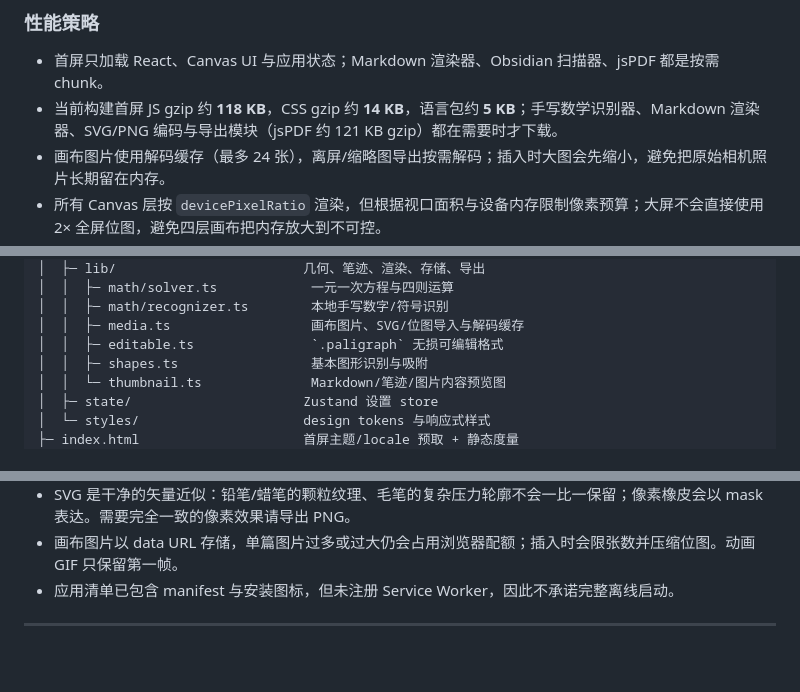
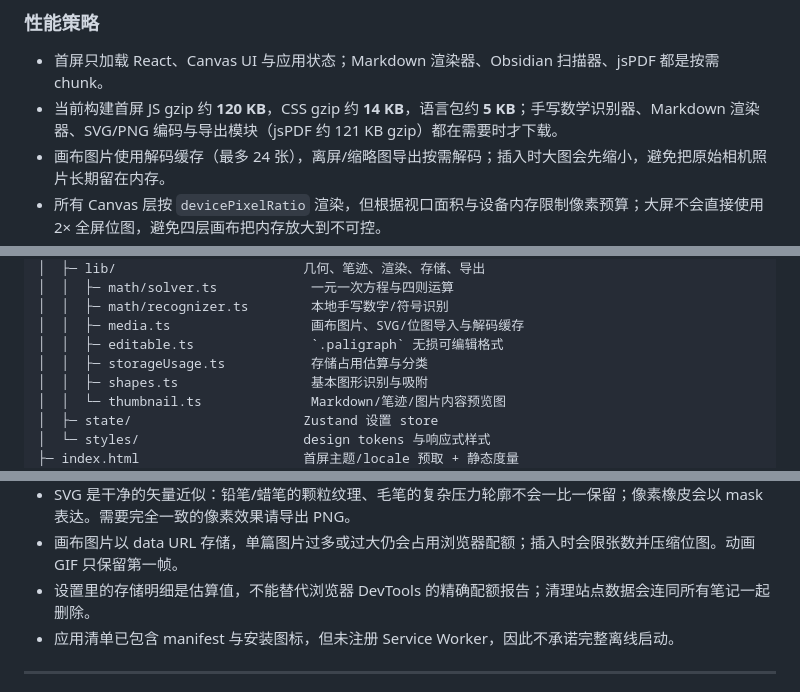
Before and after one commit to whwdzg/Paligraph-Canvas, a Markdown page: README.md, 3 parts joined by grey strips. Rendered like a GitHub page; blank space fills up the shorter version.

```diff
--- a/README.md
+++ b/README.md
@@ -257,7 +266,7 @@ $env:GITHUB_ACTIONS='true'; npm run build
 ### 性能策略
 
 - 首屏只加载 React、Canvas UI 与应用状态；Markdown 渲染器、Obsidian 扫描器、jsPDF 都是按需 chunk。
-- 当前构建首屏 JS gzip 约 **118 KB**，CSS gzip 约 **14 KB**，语言包约 **5 KB**；手写数学识别器、Markdown 渲染器、SVG/PNG 编码与导出模块（jsPDF 约 121 KB gzip）都在需要时才下载。
+- 当前构建首屏 JS gzip 约 **120 KB**，CSS gzip 约 **14 KB**，语言包约 **5 KB**；手写数学识别器、Markdown 渲染器、SVG/PNG 编码与导出模块（jsPDF 约 121 KB gzip）都在需要时才下载。
 - 画布图片使用解码缓存（最多 24 张），离屏/缩略图导出按需解码；插入时大图会先缩小，避免把原始相机照片长期留在内存。
 - 所有 Canvas 层按 `devicePixelRatio` 渲染，但根据视口面积与设备内存限制像素预算；大屏不会直接使用 2× 全屏位图，避免四层画布把内存放大到不可控。
 - 只绘制视口内的笔画；输入点会做最小距离过滤、结束时 RDP 简化，避免存储冗余点。
@@ -300,6 +309,7 @@ Paligraph-Canvas/
 │  │  ├─ math/recognizer.ts        本地手写数字/符号识别
 │  │  ├─ media.ts                  画布图片、SVG/位图导入与解码缓存
 │  │  ├─ editable.ts               `.paligraph` 无损可编辑格式
+│  │  ├─ storageUsage.ts           存储占用估算与分类
 │  │  ├─ shapes.ts                 基本图形识别与吸附
 │  │  └─ thumbnail.ts              Markdown/笔迹/图片内容预览图
 │  ├─ state/                      Zustand 设置 store
@@ -353,6 +364,7 @@ node scripts/qa-pdf.mjs     # 中文 PDF 导出
 - PNG/SVG 导出的是**画布内容**（背景、图片、笔迹）；Markdown 阅读卡片的正文排版请使用 PDF 或 Markdown 导出，避免把 HTML 文本硬塞进 SVG。
 - SVG 是干净的矢量近似：铅笔/蜡笔的颗粒纹理、毛笔的复杂压力轮廓不会一比一保留；像素橡皮会以 mask 表达。需要完全一致的像素效果请导出 PNG。
 - 画布图片以 data URL 存储，单篇图片过多或过大仍会占用浏览器配额；插入时会限张数并压缩位图。动画 GIF 只保留第一帧。
+- 设置里的存储明细是估算值，不能替代浏览器 DevTools 的精确配额报告；清理站点数据会连同所有笔记一起删除。
 - 应用清单已包含 manifest 与安装图标，但未注册 Service Worker，因此不承诺完整离线启动。
 
 ---
```
Also changed, not shown: other parts of README.md (+13 -3 lines), CHANGELOG.md (+16 -0 lines), docs/settings-storage.png (added), 13 other files.
